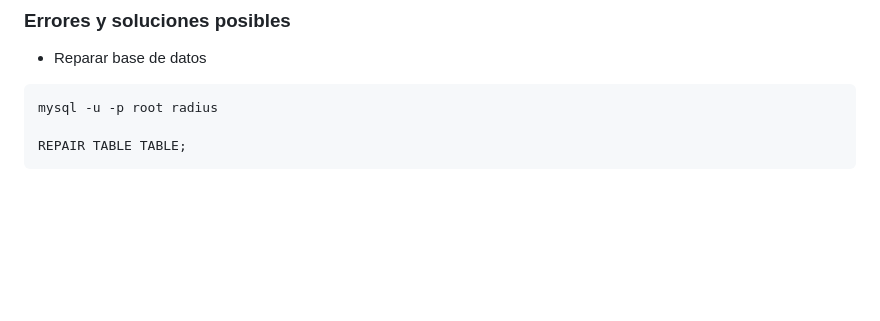
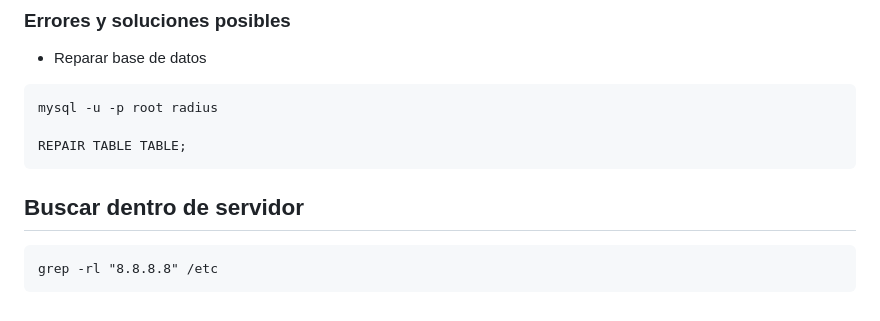
Before and after one commit to wirisp/Daloradius-Wireguard-Pihole-unbound, a Markdown page: readme.md, the part around the change. Drawn GitHub-style; blank space fills up the shorter version.

````diff
--- a/readme.md
+++ b/readme.md
@@ -381,3 +381,7 @@ mysql -u -p root radius
 
 REPAIR TABLE TABLE;
 ```
+## Buscar dentro de servidor
+```
+grep -rl "8.8.8.8" /etc
+```
````
